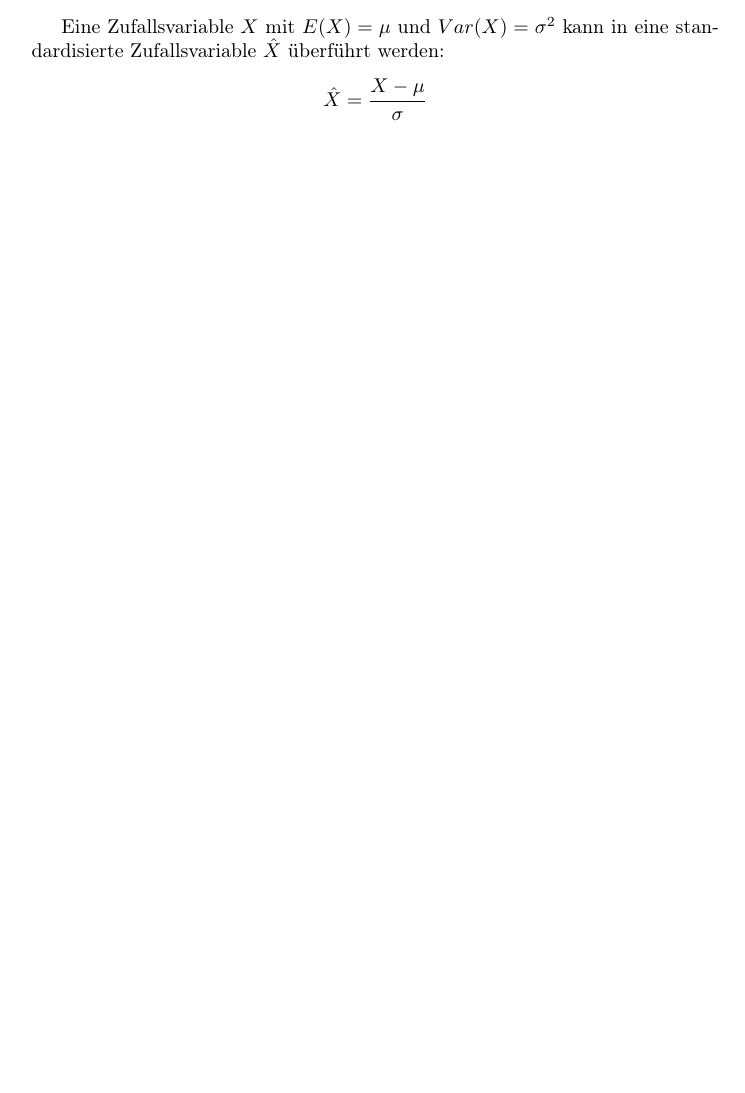
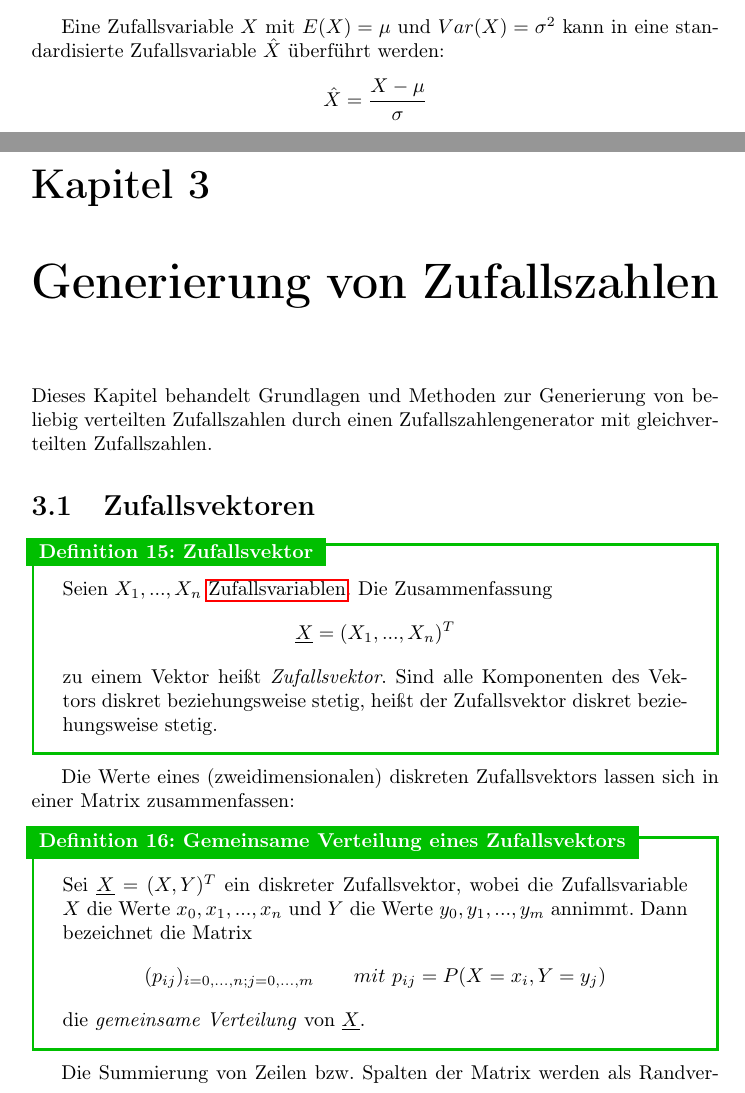
Before and after one commit to burrscurr/msm, a LaTeX document (src/doc.tex, which reads src/random-number-generation.tex): part of page 13 of 13 before the commit and two parts of pages 13 and 14 of 15 after it, the two joined at a grey line, cut so that both start at the same text, the shorter picture padded with empty space. Compiled offline with pdfLaTeX.

Commit message:
Zufallsvektoren, Randverteilung hinzugefügt

```diff
--- /dev/null
+++ b/src/random-number-generation.tex
@@ -0,0 +1,30 @@
+\chapter{Generierung von Zufallszahlen}
+
+Dieses Kapitel behandelt Grundlagen und Methoden zur Generierung von beliebig
+verteilten Zufallszahlen durch einen Zufallszahlengenerator mit gleichverteilten
+Zufallszahlen.
+
+\section{Zufallsvektoren}
+
+\begin{definition}{Zufallsvektor}{zvektor}
+Seien $X_1, ..., X_n$ \link{def:zvar}{Zufallsvariablen}. Die Zusammenfassung
+\[\underline{X} = (X_1, ..., X_n)^T\]
+zu einem Vektor heißt \defw{Zufallsvektor}. Sind alle Komponenten des Vektors
+diskret beziehungsweise stetig, heißt der Zufallsvektor diskret beziehungsweise
+stetig.
+\end{definition}
+
+Die Werte eines (zweidimensionalen) diskreten Zufallsvektors lassen sich in einer Matrix
+zusammenfassen:
+
+\begin{definition}{Gemeinsame Verteilung eines Zufallsvektors}{vert-zvektor}
+Sei $\underline{X} = (X, Y)^T$ ein diskreter Zufallsvektor, wobei die
+Zufallsvariable $X$ die Werte $x_0, x_1, ..., x_n$ und $Y$ die Werte $y_0, y_1, ...,
+y_m$ annimmt. Dann bezeichnet die Matrix
+\[(p_{ij})_{i=0,...,n;j=0,...,m} \qquad mit\ p_{ij} = P(X=x_i, Y=y_j)\]
+die \defw{gemeinsame Verteilung} von $\underline{X}$.
+\end{definition}
+
+Die Summierung von Zeilen bzw. Spalten der Matrix werden als Randverteilung
+bezeichnet:
+\[p_{i.}:=P(X=x_i) = \sum_j p_{ij}\]
```
Also changed, not shown: src/doc.tex (+1 -1 lines), src/random-number-generation.tex (28 more changed lines).
